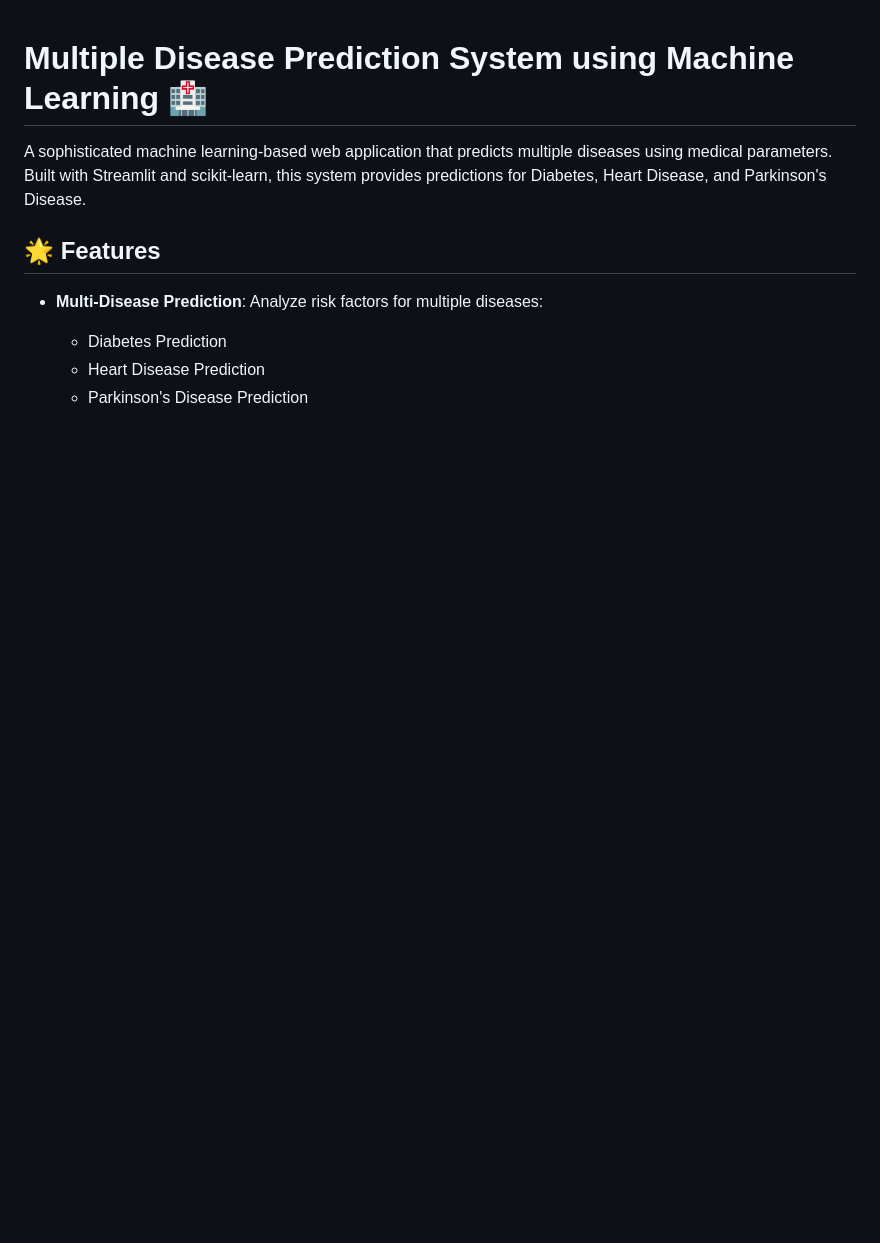
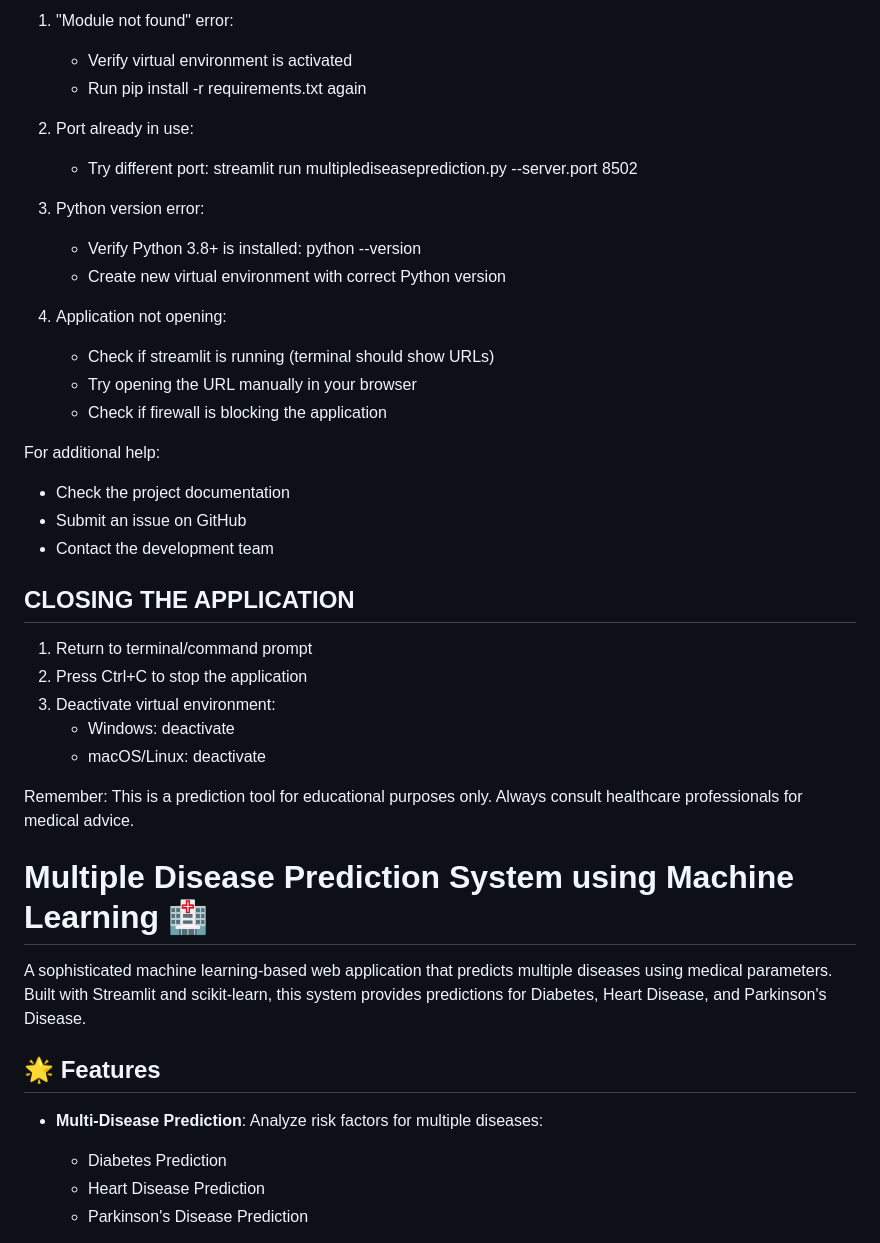
Before and after one commit to sumitverma7755/multiplediseaseprediction, a Markdown page: README.md, the part around one of its changes. Rendered like a GitHub page; blank space fills up the shorter version.

```diff
--- a/README.md
+++ b/README.md
@@ -1,3 +78,34 @@
+1. "Module not found" error:
+   - Verify virtual environment is activated
+   - Run pip install -r requirements.txt again
+
+2. Port already in use:
+   - Try different port: streamlit run multiplediseaseprediction.py --server.port 8502
+
+3. Python version error:
+   - Verify Python 3.8+ is installed: python --version
+   - Create new virtual environment with correct Python version
+
+4. Application not opening:
+   - Check if streamlit is running (terminal should show URLs)
+   - Try opening the URL manually in your browser
+   - Check if firewall is blocking the application
+
+For additional help:
+- Check the project documentation
+- Submit an issue on GitHub
+- Contact the development team
+
+CLOSING THE APPLICATION
+----------------------
+1. Return to terminal/command prompt
+2. Press Ctrl+C to stop the application
+3. Deactivate virtual environment:
+   - Windows: deactivate
+   - macOS/Linux: deactivate
+
+Remember: This is a prediction tool for educational purposes only.
+Always consult healthcare professionals for medical advice.
 # Multiple Disease Prediction System using Machine Learning 🏥
 
 A sophisticated machine learning-based web application that predicts multiple diseases using medical parameters. Built with Streamlit and scikit-learn, this system provides predictions for Diabetes, Heart Disease, and Parkinson's Disease.
```
Also changed, not shown: other parts of README.md (+77 -0 lines).
